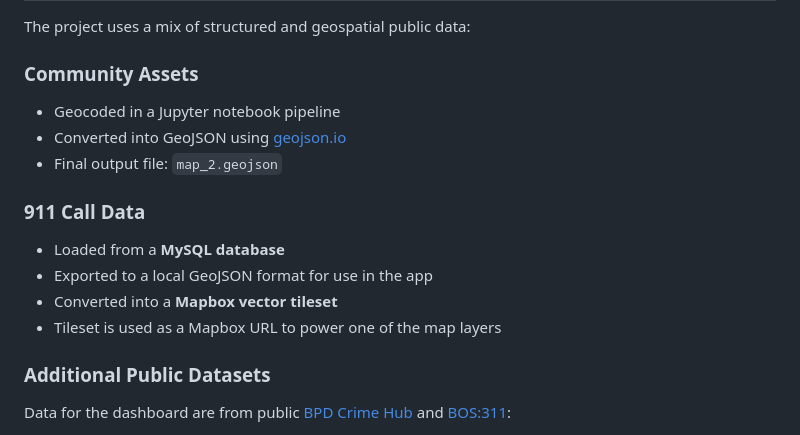
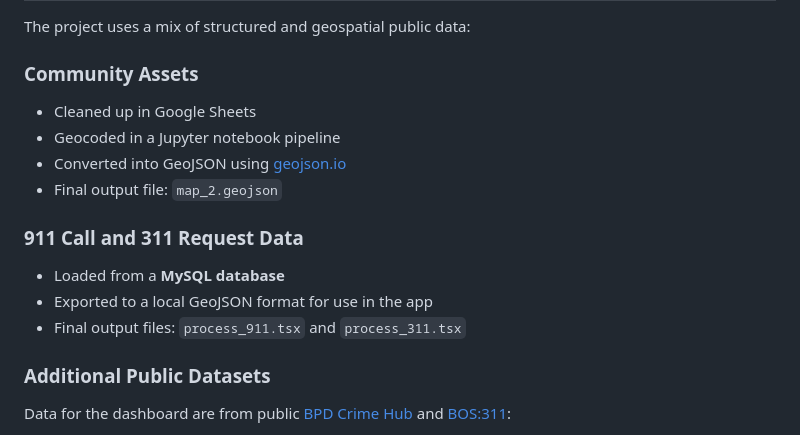
Before and after one commit to Public-Computing-Lab/Spark25-Community-Sentiment, a Markdown page: experiment-PIT/README.md, the part around the change. Drawn GitHub-style.

Commit message:
Update data source info

```diff
--- a/experiment-PIT/README.md
+++ b/experiment-PIT/README.md
@@ -34,15 +34,15 @@ The app now consists of two main pages:
 The project uses a mix of structured and geospatial public data:
 
 ### Community Assets
+- Cleaned up in Google Sheets
 - Geocoded in a Jupyter notebook pipeline
 - Converted into GeoJSON using [geojson.io](https://geojson.io/)
 - Final output file: `map_2.geojson`
 
-### 911 Call Data
+### 911 Call and 311 Request Data
 - Loaded from a **MySQL database**
 - Exported to a local GeoJSON format for use in the app
-- Converted into a **Mapbox vector tileset**
-- Tileset is used as a Mapbox URL to power one of the map layers
+- Final output files: `process_911.tsx` and `process_311.tsx`
 
 ### Additional Public Datasets
 
```
